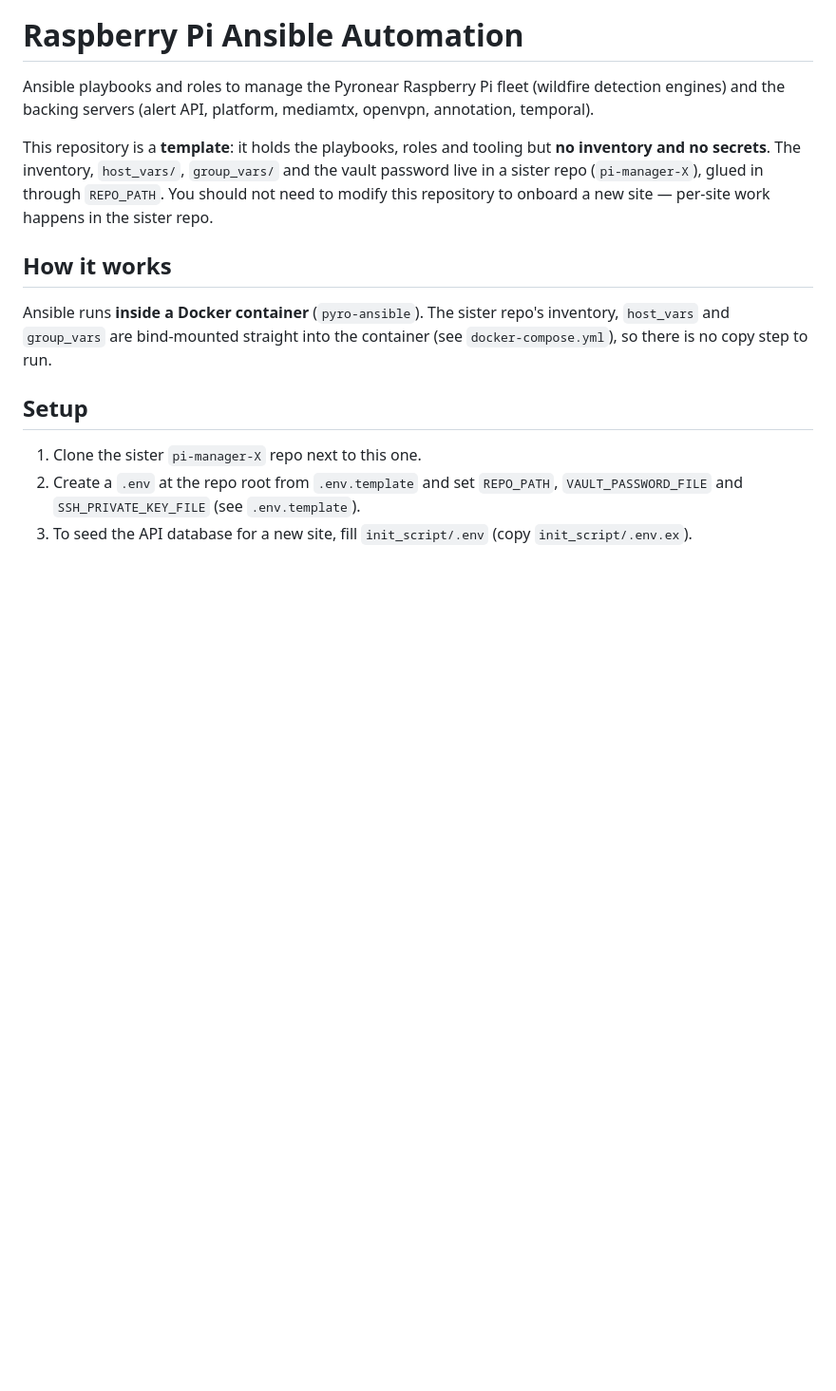
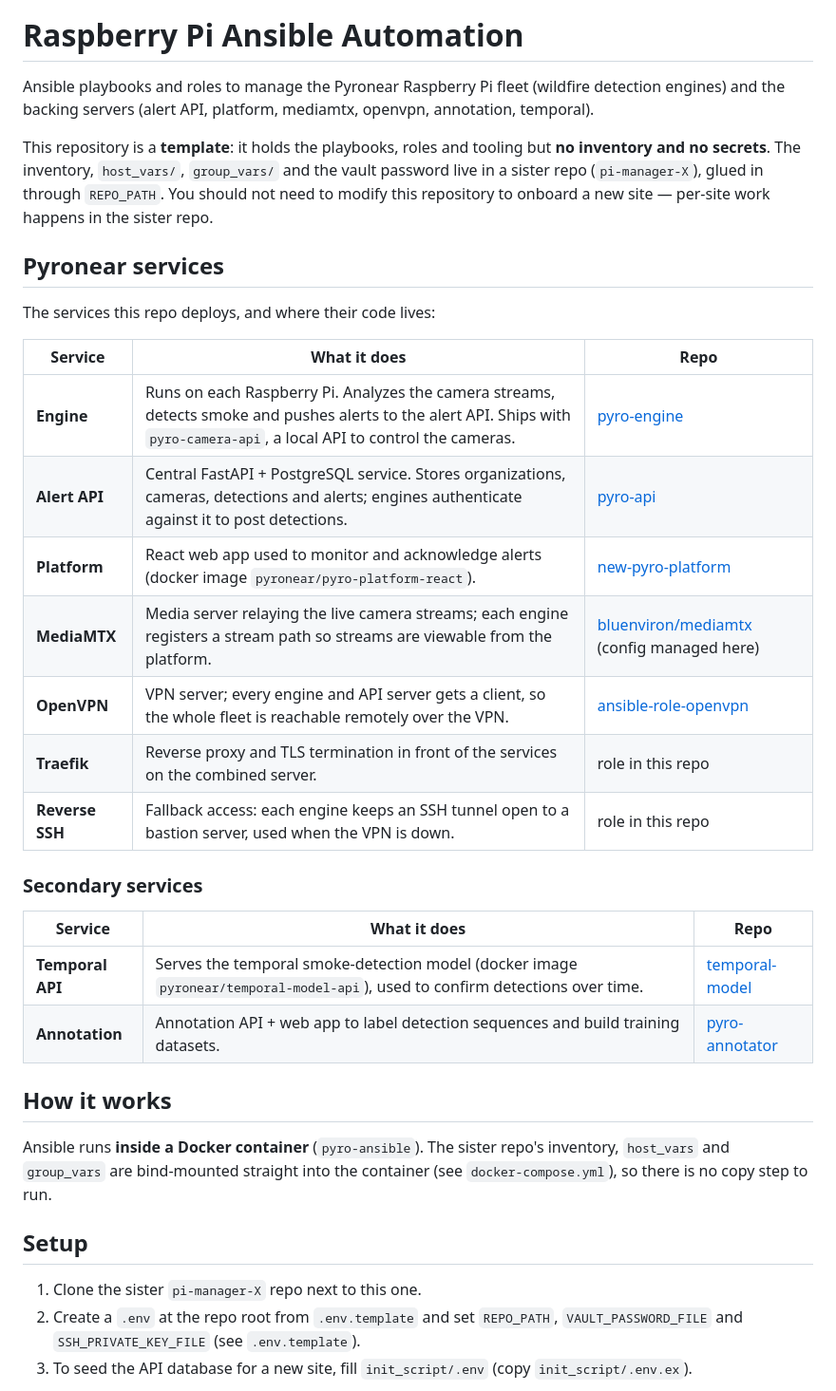
Before and after one commit to pyronear/pi-manager-template, a Markdown page: Readme.md, the part around one of its changes. Shown at 95% size. Rendered like a GitHub page; blank space fills up the shorter version.

```diff
--- a/Readme.md
+++ b/Readme.md
@@ -9,6 +9,27 @@ This repository is a **template**: it holds the playbooks, roles and tooling but
 the vault password live in a sister repo (`pi-manager-X`), glued in through
 `REPO_PATH`. You should not need to modify this repository to onboard a new site
 — per-site work happens in the sister repo.
+
+## Pyronear services
+
+The services this repo deploys, and where their code lives:
+
+| Service | What it does | Repo |
+|---|---|---|
+| **Engine** | Runs on each Raspberry Pi. Analyzes the camera streams, detects smoke and pushes alerts to the alert API. Ships with `pyro-camera-api`, a local API to control the cameras. | [pyro-engine](https://github.com/pyronear/pyro-engine) |
+| **Alert API** | Central FastAPI + PostgreSQL service. Stores organizations, cameras, detections and alerts; engines authenticate against it to post detections. | [pyro-api](https://github.com/pyronear/pyro-api) |
+| **Platform** | React web app used to monitor and acknowledge alerts (docker image `pyronear/pyro-platform-react`). | [new-pyro-platform](https://github.com/pyronear/new-pyro-platform) |
+| **MediaMTX** | Media server relaying the live camera streams; each engine registers a stream path so streams are viewable from the platform. | [bluenviron/mediamtx](https://github.com/bluenviron/mediamtx) (config managed here) |
+| **OpenVPN** | VPN server; every engine and API server gets a client, so the whole fleet is reachable remotely over the VPN. | [ansible-role-openvpn](https://github.com/pyronear/ansible-role-openvpn) |
+| **Traefik** | Reverse proxy and TLS termination in front of the services on the combined server. | role in this repo |
+| **Reverse SSH** | Fallback access: each engine keeps an SSH tunnel open to a bastion server, used when the VPN is down. | role in this repo |
+
+### Secondary services
+
+| Service | What it does | Repo |
+|---|---|---|
+| **Temporal API** | Serves the temporal smoke-detection model (docker image `pyronear/temporal-model-api`), used to confirm detections over time. | [temporal-model](https://github.com/pyronear/temporal-model) |
+| **Annotation** | Annotation API + web app to label detection sequences and build training datasets. | [pyro-annotator](https://github.com/pyronear/pyro-annotator) |
 
 ## How it works
 
```
Also changed, not shown: other parts of Readme.md (+38 -0 lines).
